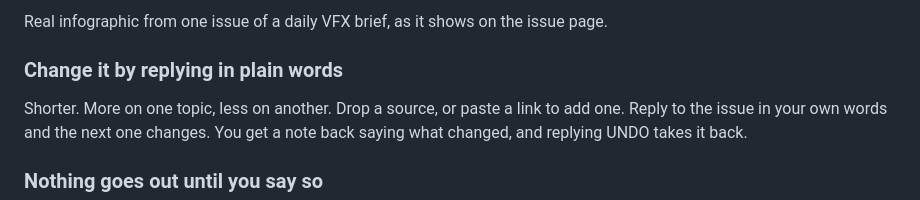
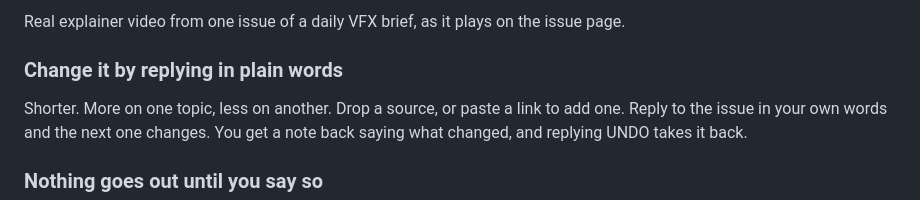
Before and after one commit to thevfxsupervisor/thevfxsupervisor.github.io, a Markdown page: content/pages/overscan.md, the part around one of its changes. Rendered like a GitHub page.

```diff
--- a/content/pages/overscan.md
+++ b/content/pages/overscan.md
@@ -48,5 +48,5 @@ Coming: each reader picks the one that leads their email: read it, skim it, list
 
-Real infographic from one issue of a daily VFX brief, as it shows on the issue page.
+Real explainer video from one issue of a daily VFX brief, as it plays on the issue page.
 
 ### Change it by replying in plain words
 Shorter. More on one topic, less on another. Drop a source, or paste a link to add one. Reply to the issue in your own words and the next one changes. You get a note back saying what changed, and replying UNDO takes it back.
```
Also changed, not shown: other parts of content/pages/overscan.md (+1 -1 lines), docs/static/overscan/formats-infographic.png (deleted), docs/static/overscan/formats-phone.png, docs/static/overscan/formats-video.png (added), 6 other files.
